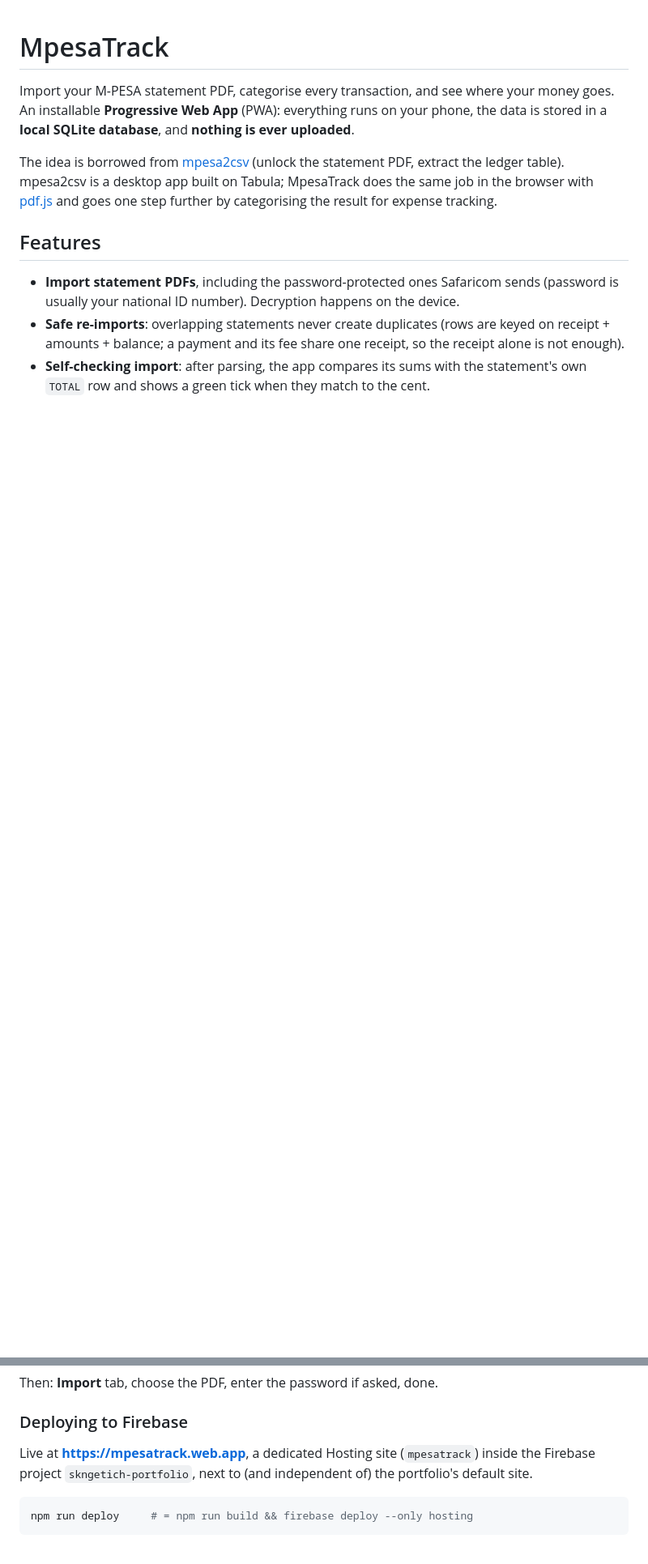
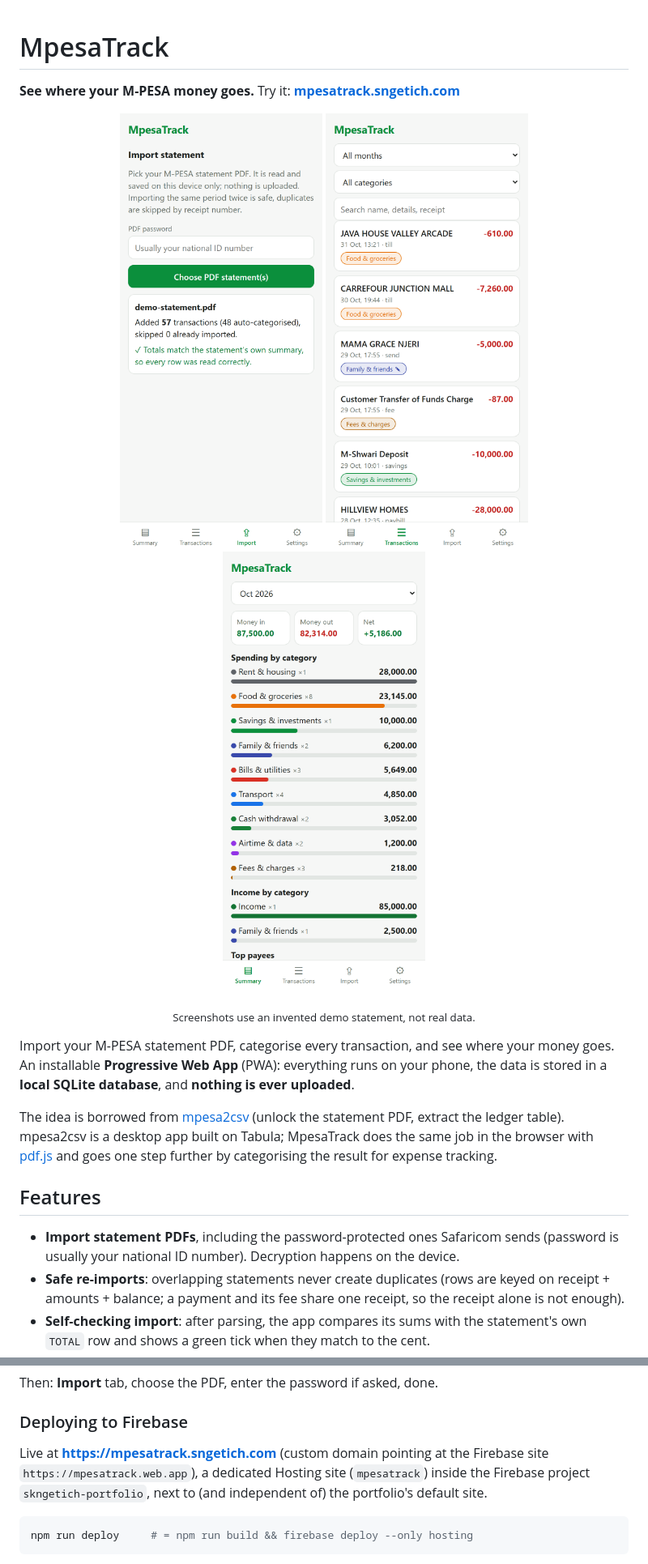
Before and after one commit to skngetich/mpesatrack, a Markdown page: README.md, 2 parts joined by grey strips. Shown at 81% size. Drawn GitHub-style; pictures changed too: docs/screenshots/import.png (added), docs/screenshots/summary.png (added), docs/screenshots/transactions.png (added); blank space fills up the shorter version.

````diff
--- a/README.md
+++ b/README.md
@@ -1,4 +1,13 @@
 # MpesaTrack
+
+**See where your M-PESA money goes.** Try it: **[mpesatrack.sngetich.com](https://mpesatrack.sngetich.com)**
+
+<p align="center">
+  <img src="docs/screenshots/import.png" width="250" alt="Import screen: 57 transactions added, totals match the statement">
+  <img src="docs/screenshots/transactions.png" width="250" alt="Transactions list, each payment tagged with a category">
+  <img src="docs/screenshots/summary.png" width="250" alt="Summary: money in, money out and spending by category">
+</p>
+<p align="center"><sub>Screenshots use an invented demo statement, not real data.</sub></p>
 
 Import your M-PESA statement PDF, categorise every transaction, and see where your money goes.
 An installable **Progressive Web App** (PWA): everything runs on your phone, the data is stored in a
@@ -54,7 +71,8 @@ Then: **Import** tab, choose the PDF, enter the password if asked, done.
 
 ### Deploying to Firebase
 
-Live at **https://mpesatrack.web.app**, a dedicated Hosting site (`mpesatrack`) inside the Firebase project
+Live at **https://mpesatrack.sngetich.com** (custom domain pointing at the Firebase site
+`https://mpesatrack.web.app`), a dedicated Hosting site (`mpesatrack`) inside the Firebase project
 `skngetich-portfolio`, next to (and independent of) the portfolio's default site.
 
 ```bash
````
Also changed, not shown: other parts of README.md (+8 -0 lines), 15 other files.
